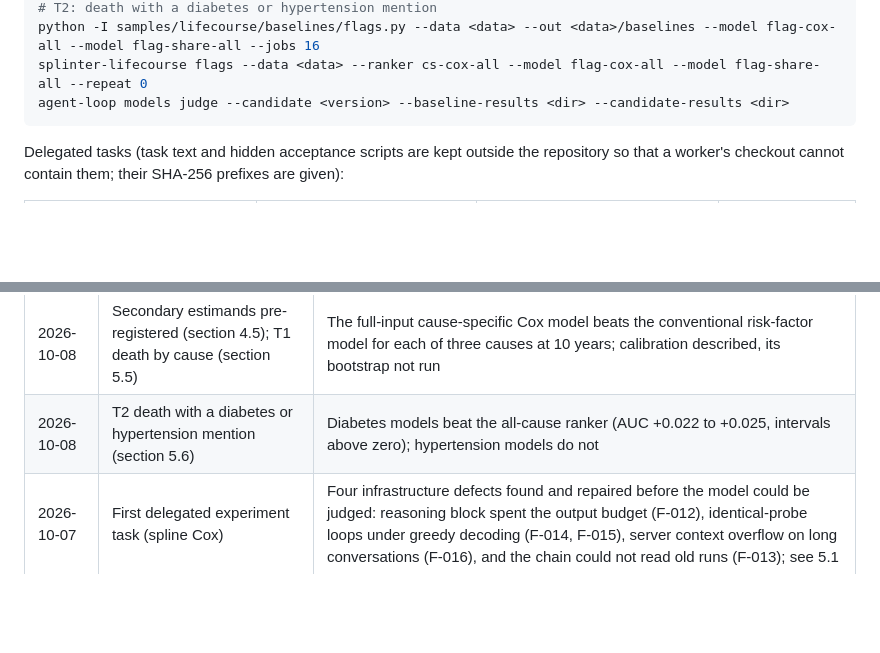
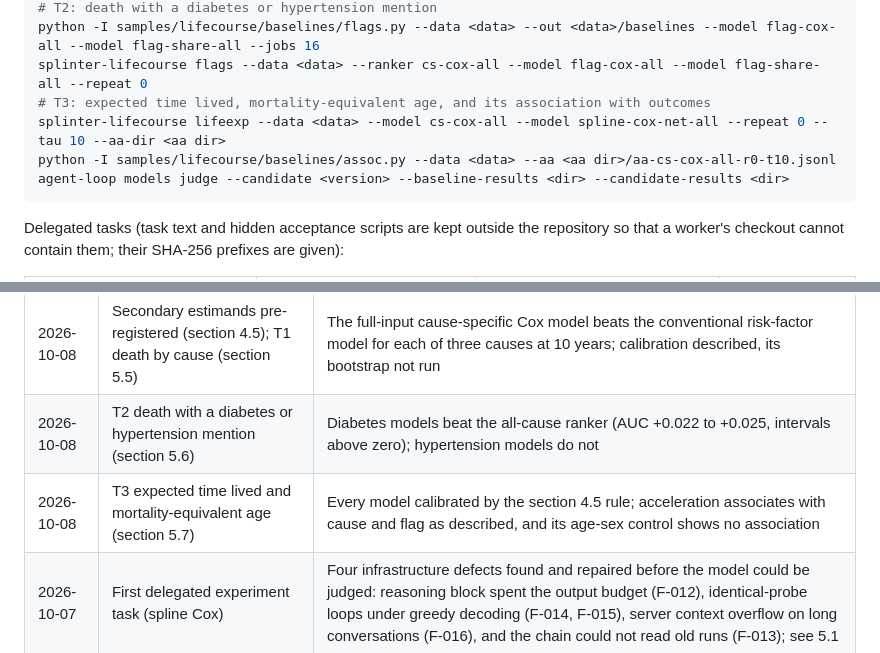
Before and after one commit to swedishembedded/splinter, a Markdown page: papers/agent-driven-residual-survival/paper.md, 2 parts joined by grey strips. Rendered like a GitHub page; blank space fills up the shorter version.

Commit message:
papers, roadmap: expected time lived and mortality-equivalent age, with the control that separates construction from information

````diff
--- a/papers/agent-driven-residual-survival/paper.md
+++ b/papers/agent-driven-residual-survival/paper.md
@@ -650,6 +713,9 @@ splinter-lifecourse causes --data <data> --model cs-cox-agesex --model cs-cox-st
 # T2: death with a diabetes or hypertension mention
 python -I samples/lifecourse/baselines/flags.py --data <data> --out <data>/baselines --model flag-cox-all --model flag-share-all --jobs 16
 splinter-lifecourse flags --data <data> --ranker cs-cox-all --model flag-cox-all --model flag-share-all --repeat 0
+# T3: expected time lived, mortality-equivalent age, and its association with outcomes
+splinter-lifecourse lifeexp --data <data> --model cs-cox-all --model spline-cox-net-all --repeat 0 --tau 10 --aa-dir <aa dir>
+python -I samples/lifecourse/baselines/assoc.py --data <data> --aa <aa dir>/aa-cs-cox-all-r0-t10.jsonl
 agent-loop models judge --candidate <version> --baseline-results <dir> --candidate-results <dir>
 ```
 
@@ -679,6 +745,7 @@ by the supervisor after its first two attempts looped), aa65, 9e1c and c44b.
 | 2026-10-08 | Learning from accepted runs | Trainer refused multi-step tool conversations (F-021); patch-form records trained an adapter; candidate rejected on eight held-out tasks (section 5.4) |
 | 2026-10-08 | Secondary estimands pre-registered (section 4.5); T1 death by cause (section 5.5) | The full-input cause-specific Cox model beats the conventional risk-factor model for each of three causes at 10 years; calibration described, its bootstrap not run |
 | 2026-10-08 | T2 death with a diabetes or hypertension mention (section 5.6) | Diabetes models beat the all-cause ranker (AUC +0.022 to +0.025, intervals above zero); hypertension models do not |
+| 2026-10-08 | T3 expected time lived and mortality-equivalent age (section 5.7) | Every model calibrated by the section 4.5 rule; acceleration associates with cause and flag as described, and its age-sex control shows no association |
 | 2026-10-07 | First delegated experiment task (spline Cox) | Four infrastructure defects found and repaired before the model could be judged: reasoning block spent the output budget (F-012), identical-probe loops under greedy decoding (F-014, F-015), server context overflow on long conversations (F-016), and the chain could not read old runs (F-013); see 5.1 |
 
 ## Appendix B. Audit of an external literature review
````
Also changed, not shown: other parts of papers/agent-driven-residual-survival/paper.md (+63 -0 lines), .agents/roadmap/agent-loop.md (+1 -1 lines).
